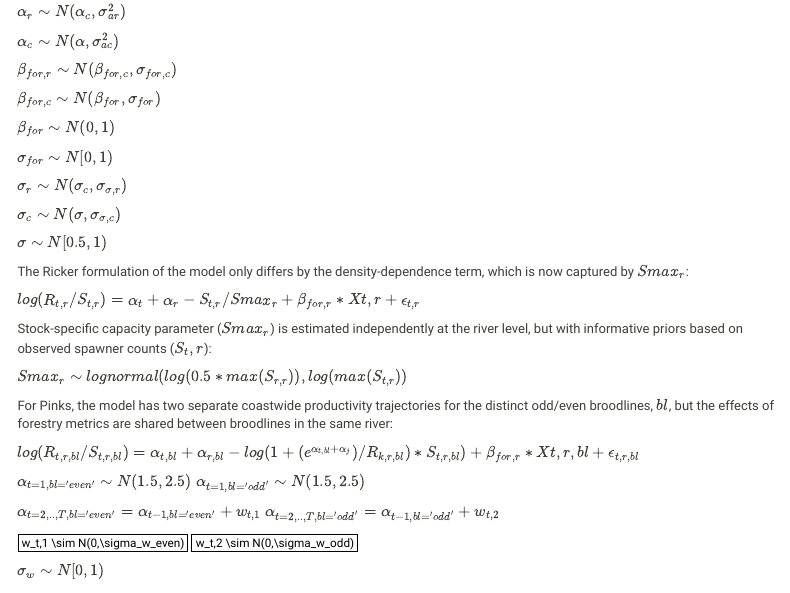
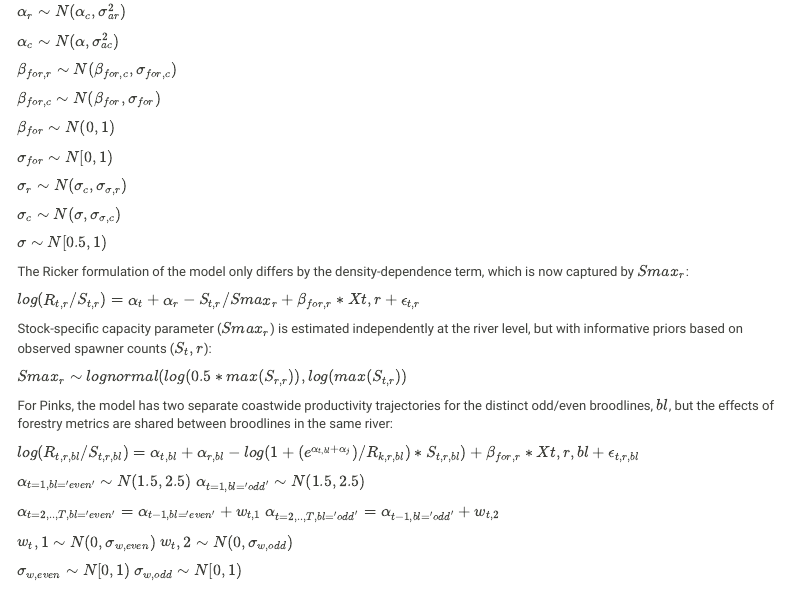
Before and after one commit to Pacific-salmon-assess/coastwide-salmon-forestry, an R Markdown document (docs/index.rmd): the page in a window 1100 px wide, from 660 px down. Rendered offline with R 4.5, knitr and Pandoc, with nearby package versions; some code elsewhere in the file could not run offline; menus at the side of the page are left out.

Commit message:
update sr fits html

````diff
--- a/docs/index.rmd
+++ b/docs/index.rmd
@@ -121,10 +121,11 @@ $\alpha_{t=1,bl='odd'} \sim N(1.5,2.5)$
 $\alpha_{t=2,..,T,bl='even'} = \alpha_{t-1,bl='even'} + w_{t,1}$
 $\alpha_{t=2,..,T,bl='odd'} = \alpha_{t-1,bl='odd'} + w_{t,2}$
 
-$w_t,1 \sim N(0,\sigma_w_even)$
-$w_t,2 \sim N(0,\sigma_w_odd)$
+$w_t,1 \sim N(0,\sigma_{w,even})$
+$w_t,2 \sim N(0,\sigma_{w,odd})$
 
-$\sigma_w \sim N[0,1)$
+$\sigma_{w,even} \sim N[0,1)$
+$\sigma_{w,odd} \sim N[0,1)$
 
 ```{r prep data,  include=FALSE}
 library(here);library(cmdstanr);library(dplyr)
````
Also changed, not shown: docs/index.rmd (2 more changed lines).
